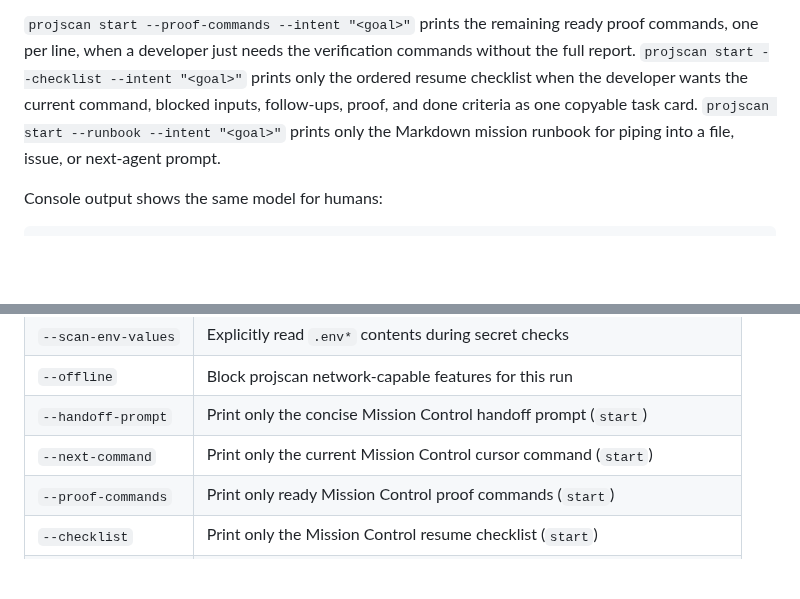
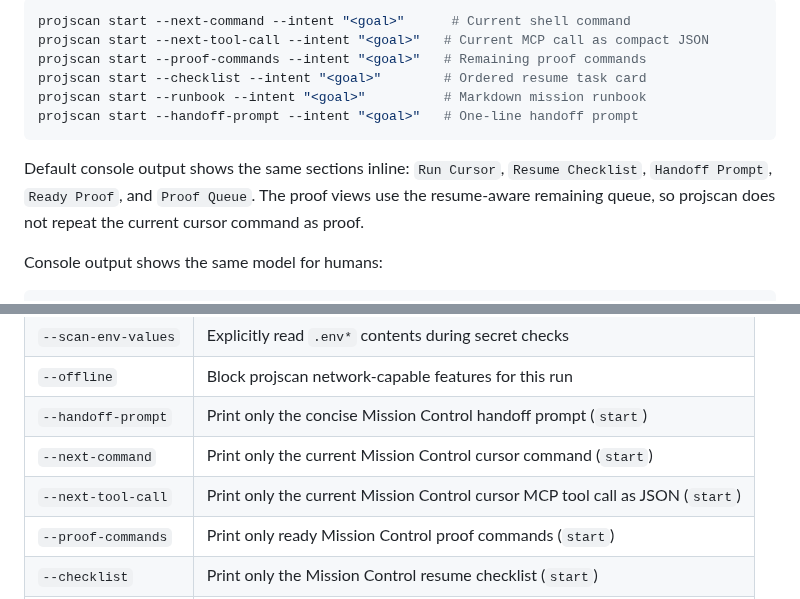
Before and after one commit to abhiyoheswaran1/projscan, a Markdown page: README.md, 2 parts joined by grey strips. Rendered like a GitHub page; blank space fills up the shorter version.

````diff
--- a/README.md
+++ b/README.md
@@ -63,5 +63,14 @@ The same response also includes `missionControl.runbook`: a compact Markdown han
 
-`projscan start --proof-commands --intent "<goal>"` prints the remaining ready proof commands, one per line, when a developer just needs the verification commands without the full report. `projscan start --checklist --intent "<goal>"` prints only the ordered resume checklist when the developer wants the current command, blocked inputs, follow-ups, proof, and done criteria as one copyable task card. `projscan start --runbook --intent "<goal>"` prints only the Markdown mission runbook for piping into a file, issue, or next-agent prompt.
+```bash
+projscan start --next-command --intent "<goal>"      # Current shell command
+projscan start --next-tool-call --intent "<goal>"   # Current MCP call as compact JSON
+projscan start --proof-commands --intent "<goal>"   # Remaining proof commands
+projscan start --checklist --intent "<goal>"        # Ordered resume task card
+projscan start --runbook --intent "<goal>"          # Markdown mission runbook
+projscan start --handoff-prompt --intent "<goal>"   # One-line handoff prompt
+```
+
+Default console output shows the same sections inline: `Run Cursor`, `Resume Checklist`, `Handoff Prompt`, `Ready Proof`, and `Proof Queue`. The proof views use the resume-aware remaining queue, so projscan does not repeat the current cursor command as proof.
 
 Console output shows the same model for humans:
 
@@ -640,6 +649,7 @@ Reporter plugins are intentionally CLI-only. MCP tools keep returning structured
 | `--offline` | Block projscan network-capable features for this run |
 | `--handoff-prompt` | Print only the concise Mission Control handoff prompt (`start`) |
 | `--next-command` | Print only the current Mission Control cursor command (`start`) |
+| `--next-tool-call` | Print only the current Mission Control cursor MCP tool call as JSON (`start`) |
 | `--proof-commands` | Print only ready Mission Control proof commands (`start`) |
 | `--checklist` | Print only the Mission Control resume checklist (`start`) |
 | `--runbook` | Print only the Mission Control Markdown runbook (`start`) |
````
Also changed, not shown: other parts of README.md (+4 -4 lines), CHANGELOG.md (+1 -0 lines), docs/GUIDE.md (+1 -1 lines), docs/projscan-mission-control.png, docs/projscan-proof-router.png, 3 other files.
